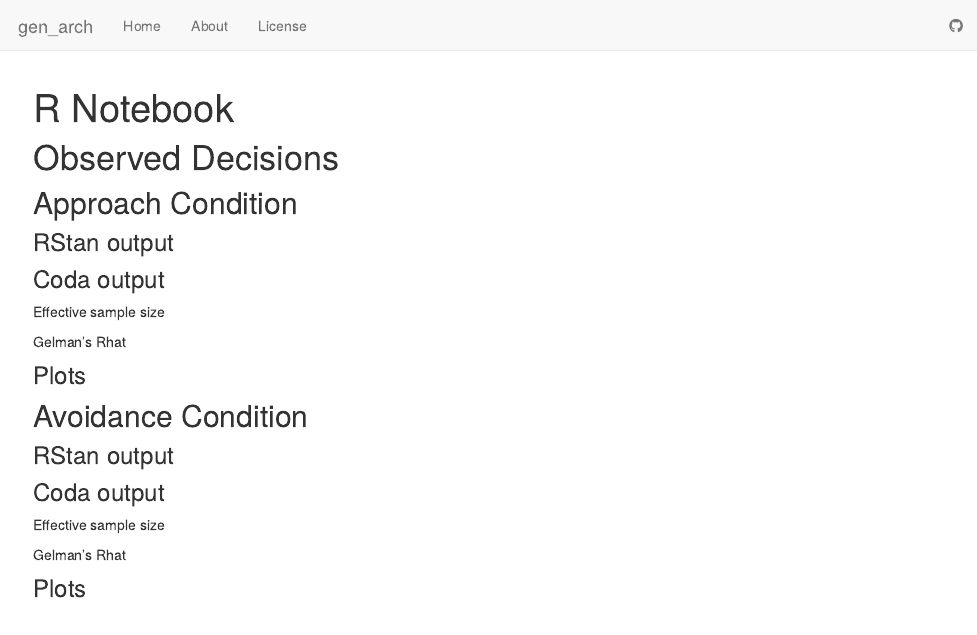
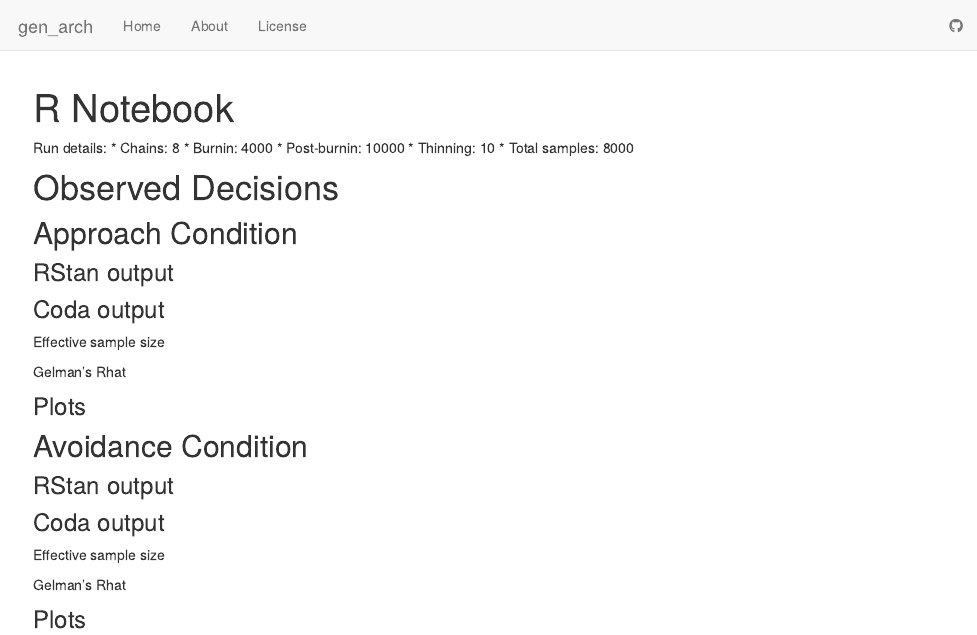
Before and after one commit to ballardtj/gen_arch, an R Markdown document (analysis/convergence.Rmd): the page in a window 1100 px wide, from its top. Rendered offline with R 4.5, knitr and Pandoc, with nearby package versions; the code chunks are not run, so their results and figures are left out.

Commit message:
wflow_publish("analysis/*Rmd")

````diff
--- a/analysis/convergence.Rmd
+++ b/analysis/convergence.Rmd
@@ -5,11 +5,18 @@ output:
     df_print: paged
 ---
 
+Run details:
+* Chains: 8
+* Burnin: 4000
+* Post-burnin: 10000
+* Thinning: 10
+* Total samples: 8000
+
 # Observed Decisions
 
 ## Approach Condition
 
-```{r,echo=FALSE}
+```{r,echo=FALSE,include=FALSE}
 library(rstan)
 library(coda)
 
````
